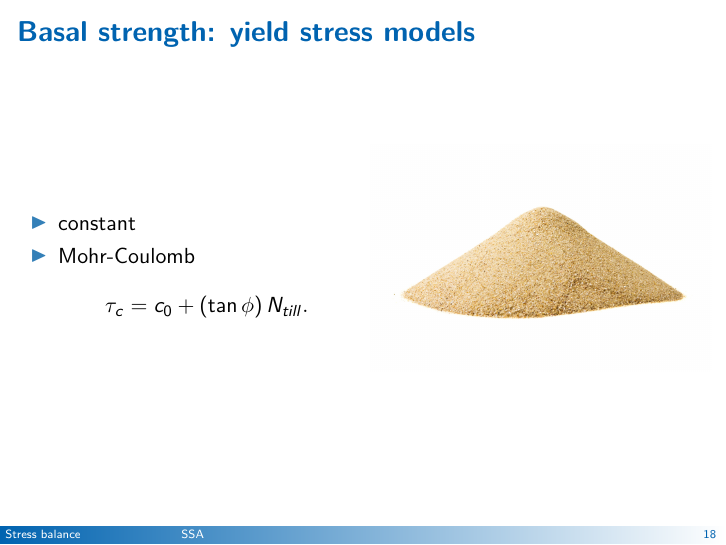
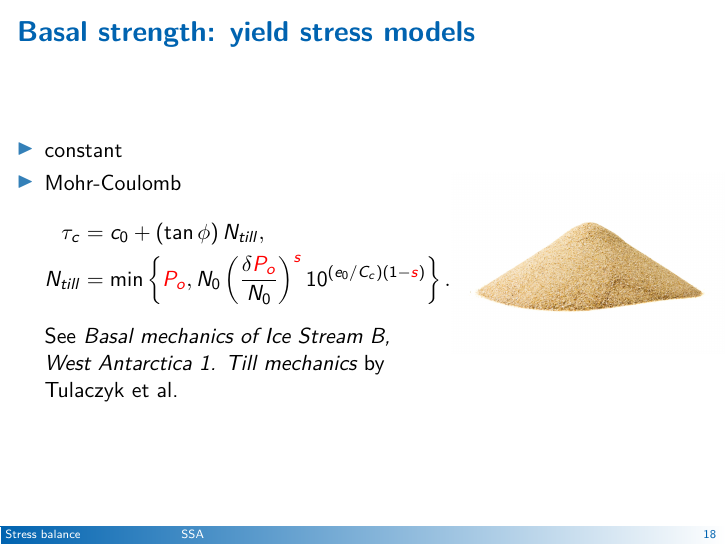
Before and after one commit to ckhroulev/pism-nims, LaTeX slides (pism-inner-workings.tex): page 20 of 49. Compiled offline with pdfLaTeX.

Commit message:
Add a formula for the effective pressure on the till

```diff
--- a/pism-inner-workings.tex
+++ b/pism-inner-workings.tex
@@ -473,22 +473,27 @@
   \end{itemize}
 \end{frame}
 
+\newcommand{\red}[1]{{\color{red} #1}}
+
 \begin{frame}
   \frametitle{Basal strength: yield stress models}
 
   \begin{columns}
-    \begin{column}{0.5\linewidth}
+    \begin{column}{0.6\linewidth}
       \begin{itemize}
       \item constant
       \item Mohr-Coulomb
-        \begin{equation*}
-          \label{eq:12}
-          \tau_c = c_{0} + (\tan\phi)\,N_{till}.
-        \end{equation*}
+        \begin{align*}
+          \tau_c &= c_{0} + (\tan\phi)\,N_{till},\\
+          N_{till} &= \min\left\{\red{P_o}, N_0 \left(\frac{\delta \red{P_o}}{N_0}\right)^{\red{s}} 10^{(e_0/C_c) (1 - \red{s})}\right\}.
+        \end{align*}
+
+        See \emph{Basal mechanics of Ice Stream B, West Antarctica 1.
+          Till mechanics} by Tulaczyk et al.
       \end{itemize}
     \end{column}
 
-    \begin{column}{0.5\linewidth}
+    \begin{column}{0.4\linewidth}
       \includegraphics[width=\linewidth]{sand-pile}
     \end{column}
   \end{columns}
```
